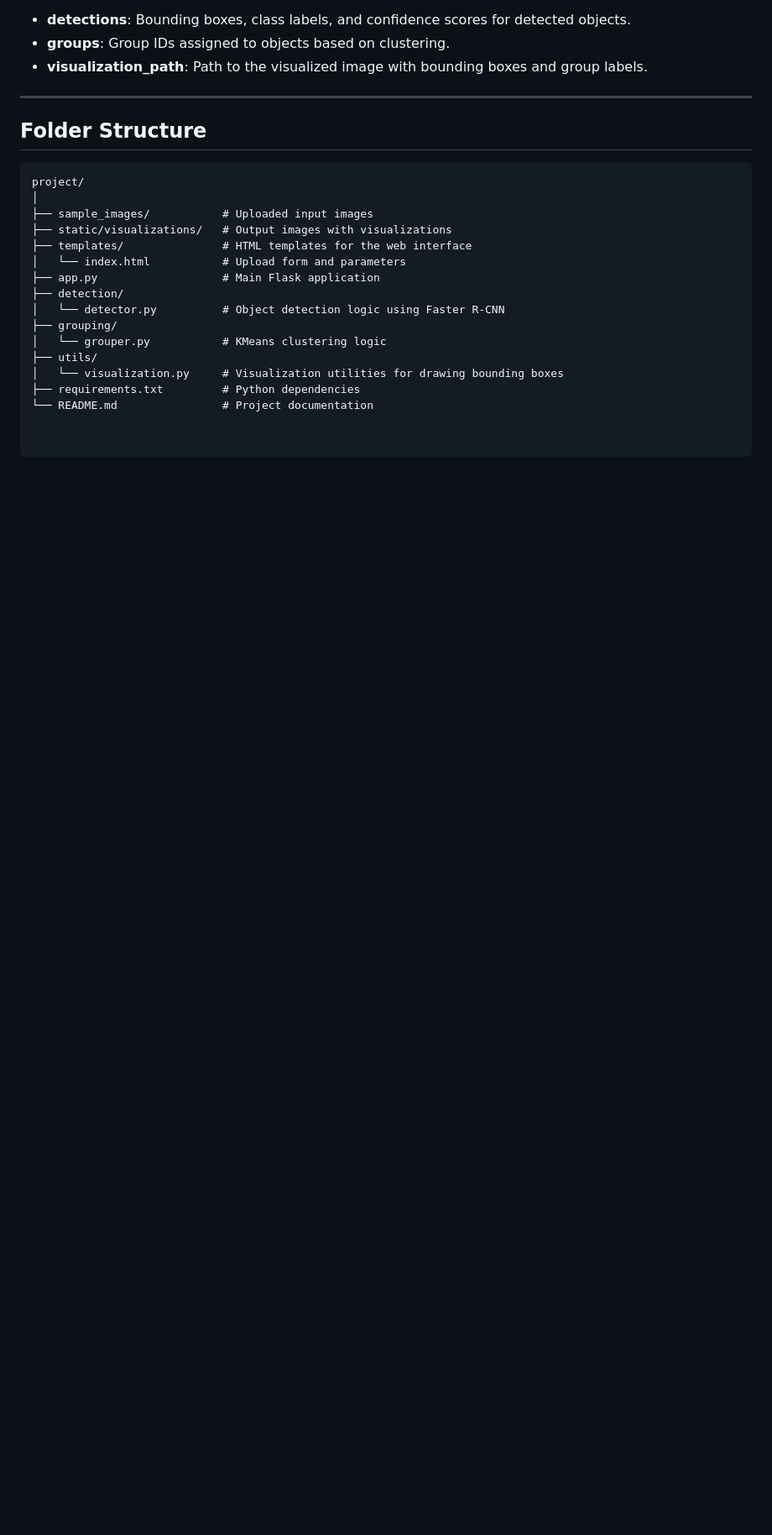
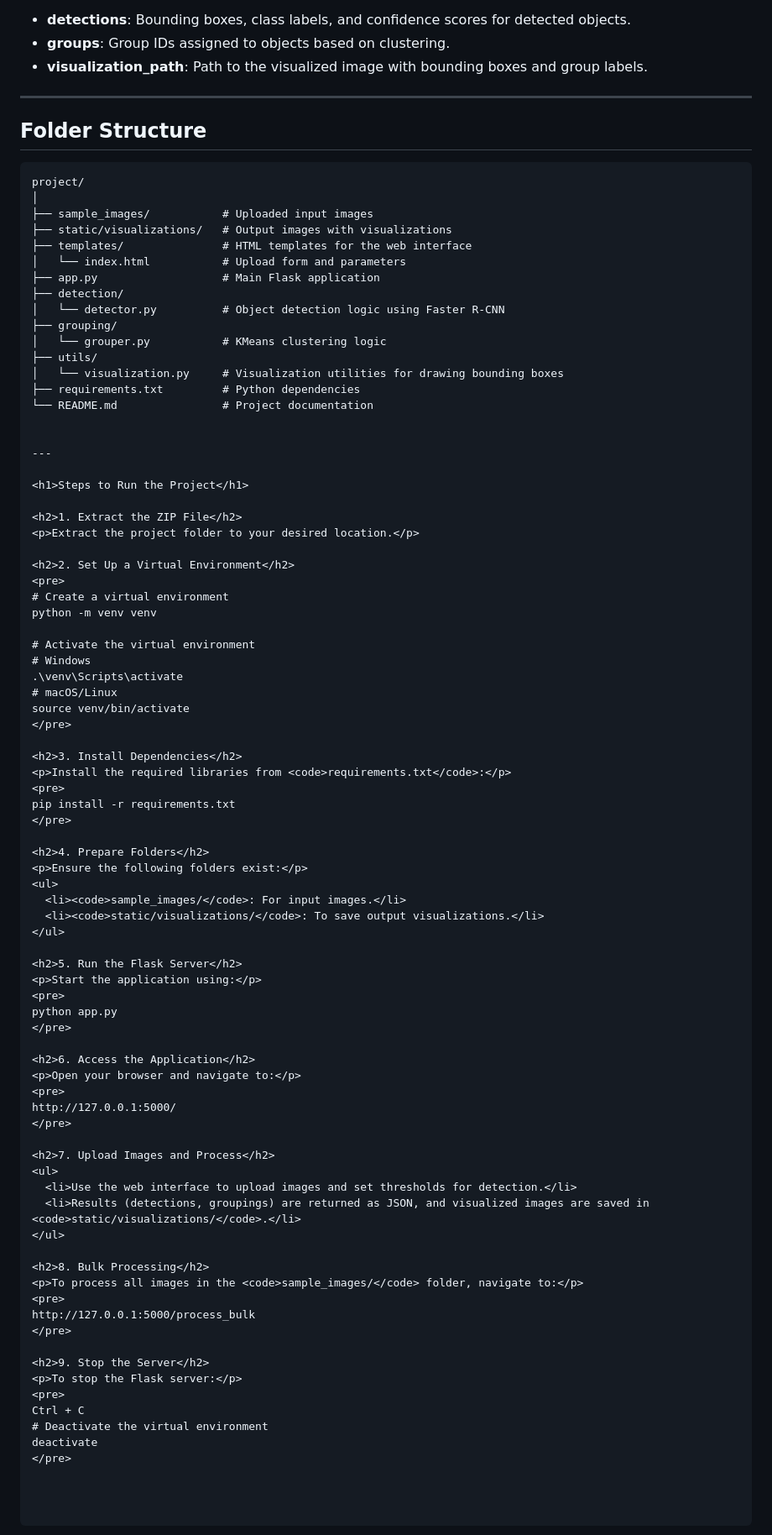
Before and after one commit to SusanthNarayanan/Object-Detection-and-Grouping, a Markdown page: README.md, the part around the change. Shown at 84% size. Drawn GitHub-style; blank space fills up the shorter version.

```diff
--- a/README.md
+++ b/README.md
@@ -83,3 +83,68 @@ project/
 │   └── visualization.py     # Visualization utilities for drawing bounding boxes
 ├── requirements.txt         # Python dependencies
 └── README.md                # Project documentation
+
+
+---
+
+<h1>Steps to Run the Project</h1>
+
+<h2>1. Extract the ZIP File</h2>
+<p>Extract the project folder to your desired location.</p>
+
+<h2>2. Set Up a Virtual Environment</h2>
+<pre>
+# Create a virtual environment
+python -m venv venv
+
+# Activate the virtual environment
+# Windows
+.\venv\Scripts\activate
+# macOS/Linux
+source venv/bin/activate
+</pre>
+
+<h2>3. Install Dependencies</h2>
+<p>Install the required libraries from <code>requirements.txt</code>:</p>
+<pre>
+pip install -r requirements.txt
+</pre>
+
+<h2>4. Prepare Folders</h2>
+<p>Ensure the following folders exist:</p>
+<ul>
+  <li><code>sample_images/</code>: For input images.</li>
+  <li><code>static/visualizations/</code>: To save output visualizations.</li>
+</ul>
+
+<h2>5. Run the Flask Server</h2>
+<p>Start the application using:</p>
+<pre>
+python app.py
+</pre>
+
+<h2>6. Access the Application</h2>
+<p>Open your browser and navigate to:</p>
+<pre>
+http://127.0.0.1:5000/
+</pre>
+
+<h2>7. Upload Images and Process</h2>
+<ul>
+  <li>Use the web interface to upload images and set thresholds for detection.</li>
+  <li>Results (detections, groupings) are returned as JSON, and visualized images are saved in <code>static/visualizations/</code>.</li>
+</ul>
+
+<h2>8. Bulk Processing</h2>
+<p>To process all images in the <code>sample_images/</code> folder, navigate to:</p>
+<pre>
+http://127.0.0.1:5000/process_bulk
+</pre>
+
+<h2>9. Stop the Server</h2>
+<p>To stop the Flask server:</p>
+<pre>
+Ctrl + C
+# Deactivate the virtual environment
+deactivate
+</pre>
```
